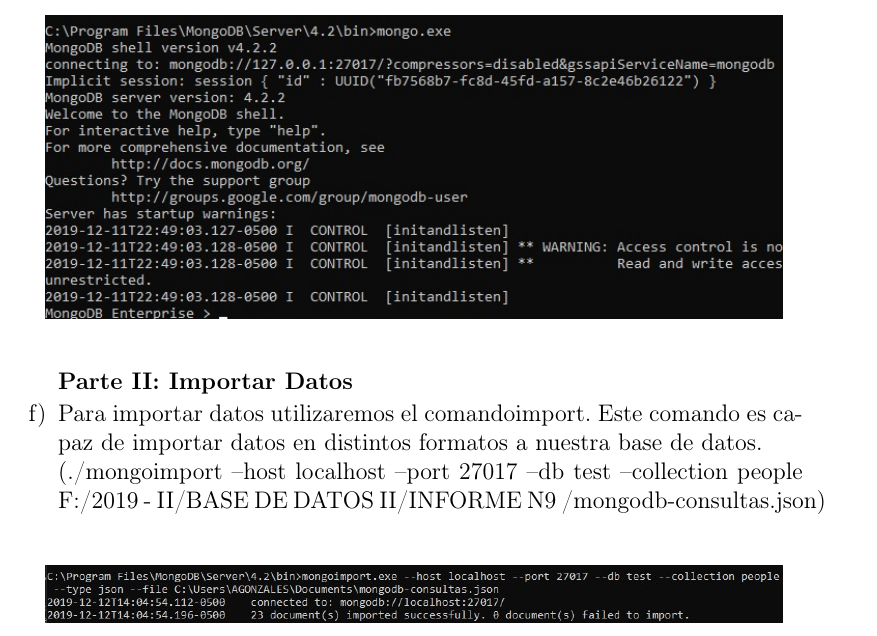
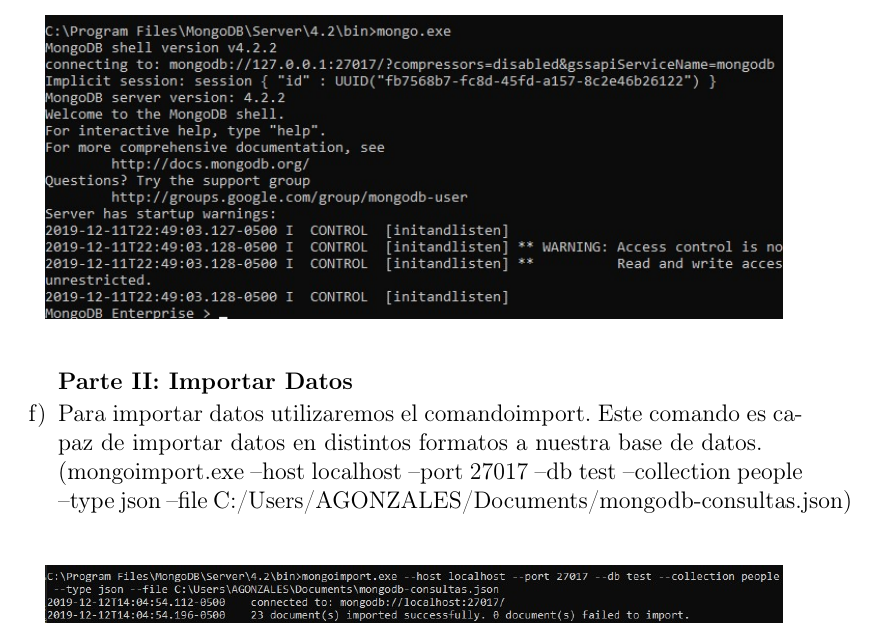
Before and after one commit to anggonzales/Informe-Nro09, a LaTeX paper (index.tex): part of page 3 of 8, cut so that both start at the same text. Compiled offline with pdfLaTeX.

Commit message:
Practica de Laboratorio

```diff
--- a/index.tex
+++ b/index.tex
@@ -93,7 +93,7 @@
 
 \textbf{Parte II: Importar Datos}
 \item Para importar datos utilizaremos el comandoimport. Este comando es capaz de importar datos en distintos formatos a nuestra base de datos.\newline
-(./mongoimport --host localhost --port 27017 --db test --collection people F:/2019 - II/BASE DE DATOS II/INFORME N9 /mongodb-consultas.json)
+(mongoimport.exe --host localhost --port 27017 --db test --collection people --type json --file C:/Users/AGONZALES/Documents/mongodb-consultas.json)
 \begin{figure}[htb]
 	\begin{center}
 		\includegraphics[width=13cm]{./IMAGENES/Mongo07}
```
Also changed, not shown: index.pdf, 1 other file.
